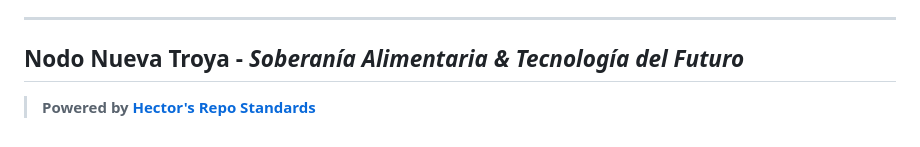
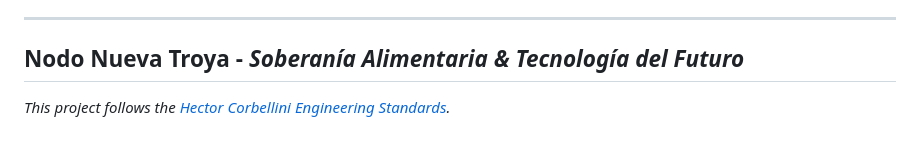
Before and after one commit to HectorCorbellini/nodoTroya, a Markdown page: README.md, the part around the change. Drawn GitHub-style.

Commit message:
refine: Neutralize footer for professional standard alignment

```diff
--- a/README.md
+++ b/README.md
@@ -116,4 +116,4 @@ Para correr el sitio y recibir datos de sensores desde la HP EliteBook:
 ---
 **Nodo Nueva Troya** - *Soberanía Alimentaria & Tecnología del Futuro*
 ---
-> **Powered by [Hector's Repo Standards](https://github.com/HectorCorbellini/hector-repo-standard)**
+*This project follows the [Hector Corbellini Engineering Standards](https://github.com/HectorCorbellini/hector-repo-standard).*
```
